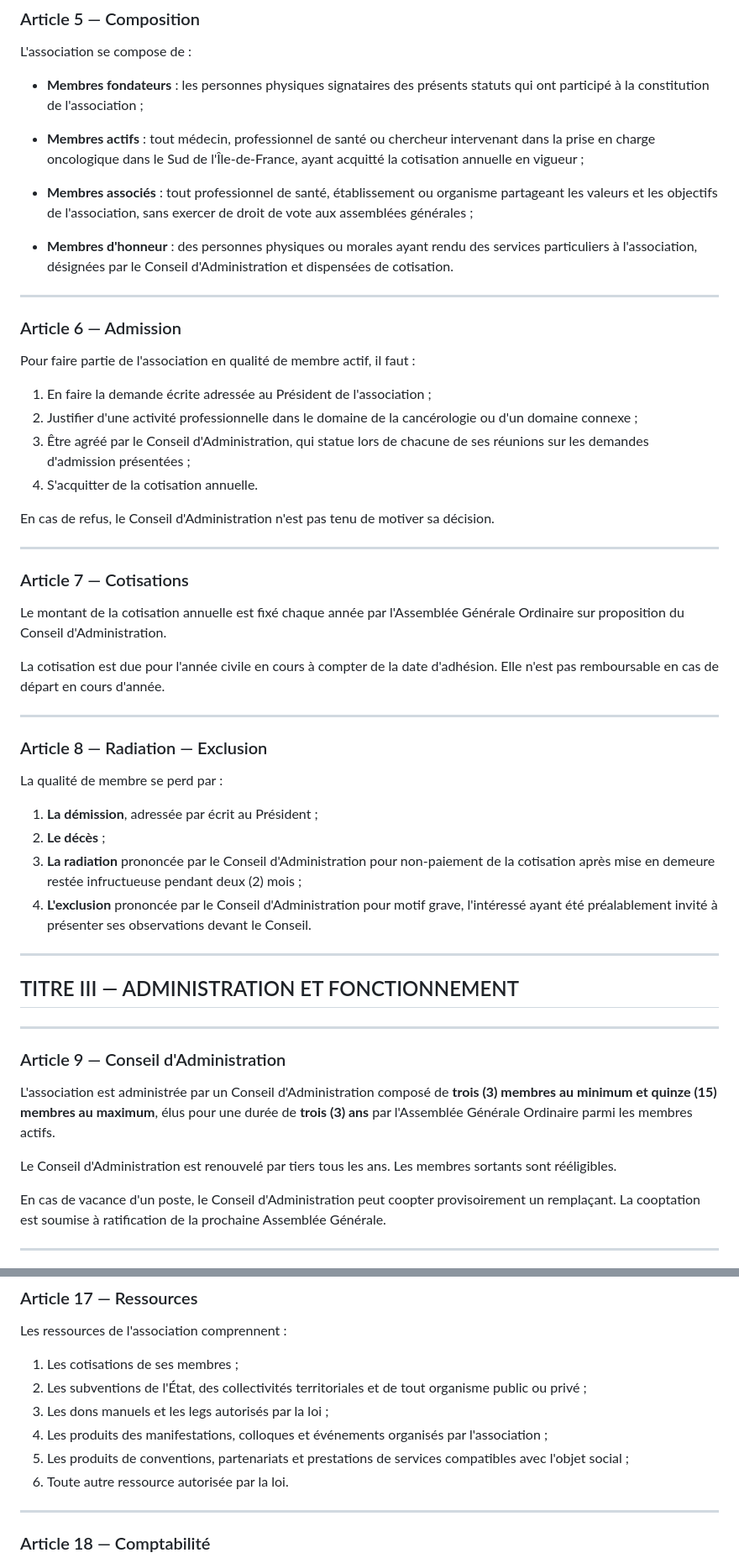
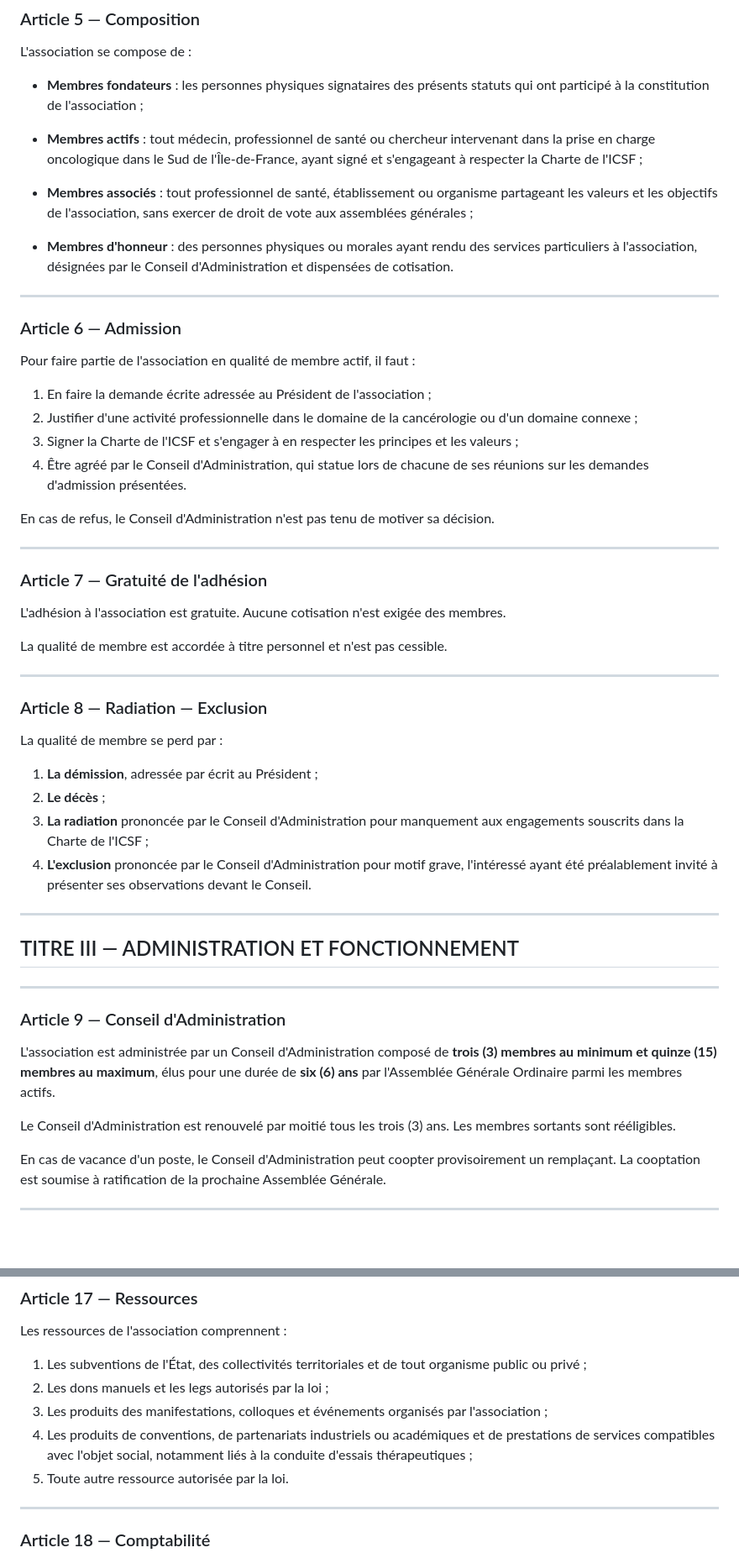
Before and after one commit to wassimkhodari-collab/icsf-site, a Markdown page: statuts-association-icsf.md, 2 parts joined by grey strips. Shown at 84% size. GitHub-like rendering; blank space fills up the shorter version.

Commit message:
Mise à jour des statuts ICSF : mandat 6 ans, essais thérapeutiques, charte, suppression cotisation
- Durée du mandat des administrateurs portée à 6 ans (renouvellement par moitié tous les 3 ans)
- Ajout des essais thérapeutiques dans l'objet (art. 2) et les ressources (art. 17)
- Suppression de toute cotisation : adhésion gratuite conditionnée à la signature de la Charte ICSF
- Admission et radiation liées au respect de la Charte ICSF
- Suppression du vote sur les cotisations en AGO

https://claude.ai/code/session_01U9VakAERTu6DgTune3Beb5

```diff
--- a/statuts-association-icsf.md
+++ b/statuts-association-icsf.md
@@ -63,7 +63,7 @@ L'association se compose de :
 
 - **Membres fondateurs** : les personnes physiques signataires des présents statuts qui ont participé à la constitution de l'association ;
 
-- **Membres actifs** : tout médecin, professionnel de santé ou chercheur intervenant dans la prise en charge oncologique dans le Sud de l'Île-de-France, ayant acquitté la cotisation annuelle en vigueur ;
+- **Membres actifs** : tout médecin, professionnel de santé ou chercheur intervenant dans la prise en charge oncologique dans le Sud de l'Île-de-France, ayant signé et s'engageant à respecter la Charte de l'ICSF ;
 
 - **Membres associés** : tout professionnel de santé, établissement ou organisme partageant les valeurs et les objectifs de l'association, sans exercer de droit de vote aux assemblées générales ;
 
@@ -77,18 +77,18 @@ Pour faire partie de l'association en qualité de membre actif, il faut :
 
 1. En faire la demande écrite adressée au Président de l'association ;
 2. Justifier d'une activité professionnelle dans le domaine de la cancérologie ou d'un domaine connexe ;
-3. Être agréé par le Conseil d'Administration, qui statue lors de chacune de ses réunions sur les demandes d'admission présentées ;
-4. S'acquitter de la cotisation annuelle.
+3. Signer la Charte de l'ICSF et s'engager à en respecter les principes et les valeurs ;
+4. Être agréé par le Conseil d'Administration, qui statue lors de chacune de ses réunions sur les demandes d'admission présentées.
 
 En cas de refus, le Conseil d'Administration n'est pas tenu de motiver sa décision.
 
 ---
 
-### Article 7 — Cotisations
+### Article 7 — Gratuité de l'adhésion
 
-Le montant de la cotisation annuelle est fixé chaque année par l'Assemblée Générale Ordinaire sur proposition du Conseil d'Administration.
+L'adhésion à l'association est gratuite. Aucune cotisation n'est exigée des membres.
 
-La cotisation est due pour l'année civile en cours à compter de la date d'adhésion. Elle n'est pas remboursable en cas de départ en cours d'année.
+La qualité de membre est accordée à titre personnel et n'est pas cessible.
 
 ---
 
@@ -98,7 +98,7 @@ La qualité de membre se perd par :
 
 1. **La démission**, adressée par écrit au Président ;
 2. **Le décès** ;
-3. **La radiation** prononcée par le Conseil d'Administration pour non-paiement de la cotisation après mise en demeure restée infructueuse pendant deux (2) mois ;
+3. **La radiation** prononcée par le Conseil d'Administration pour manquement aux engagements souscrits dans la Charte de l'ICSF ;
 4. **L'exclusion** prononcée par le Conseil d'Administration pour motif grave, l'intéressé ayant été préalablement invité à présenter ses observations devant le Conseil.
 
 ---
@@ -109,9 +109,9 @@ La qualité de membre se perd par :
 
 ### Article 9 — Conseil d'Administration
 
-L'association est administrée par un Conseil d'Administration composé de **trois (3) membres au minimum et quinze (15) membres au maximum**, élus pour une durée de **trois (3) ans** par l'Assemblée Générale Ordinaire parmi les membres actifs.
+L'association est administrée par un Conseil d'Administration composé de **trois (3) membres au minimum et quinze (15) membres au maximum**, élus pour une durée de **six (6) ans** par l'Assemblée Générale Ordinaire parmi les membres actifs.
 
-Le Conseil d'Administration est renouvelé par tiers tous les ans. Les membres sortants sont rééligibles.
+Le Conseil d'Administration est renouvelé par moitié tous les trois (3) ans. Les membres sortants sont rééligibles.
 
 En cas de vacance d'un poste, le Conseil d'Administration peut coopter provisoirement un remplaçant. La cooptation est soumise à ratification de la prochaine Assemblée Générale.
 
@@ -214,11 +213,10 @@ Les délibérations sont prises à la majorité des deux tiers (2/3) des membres
 
 Les ressources de l'association comprennent :
 
-1. Les cotisations de ses membres ;
-2. Les subventions de l'État, des collectivités territoriales et de tout organisme public ou privé ;
+1. Les subventions de l'État, des collectivités territoriales et de tout organisme public ou privé ;
 3. Les dons manuels et les legs autorisés par la loi ;
 4. Les produits des manifestations, colloques et événements organisés par l'association ;
-5. Les produits de conventions, partenariats et prestations de services compatibles avec l'objet social ;
+5. Les produits de conventions, de partenariats industriels ou académiques et de prestations de services compatibles avec l'objet social, notamment liés à la conduite d'essais thérapeutiques ;
 6. Toute autre ressource autorisée par la loi.
 
 ---
```
Also changed, not shown: other parts of statuts-association-icsf.md (+2 -3 lines).
